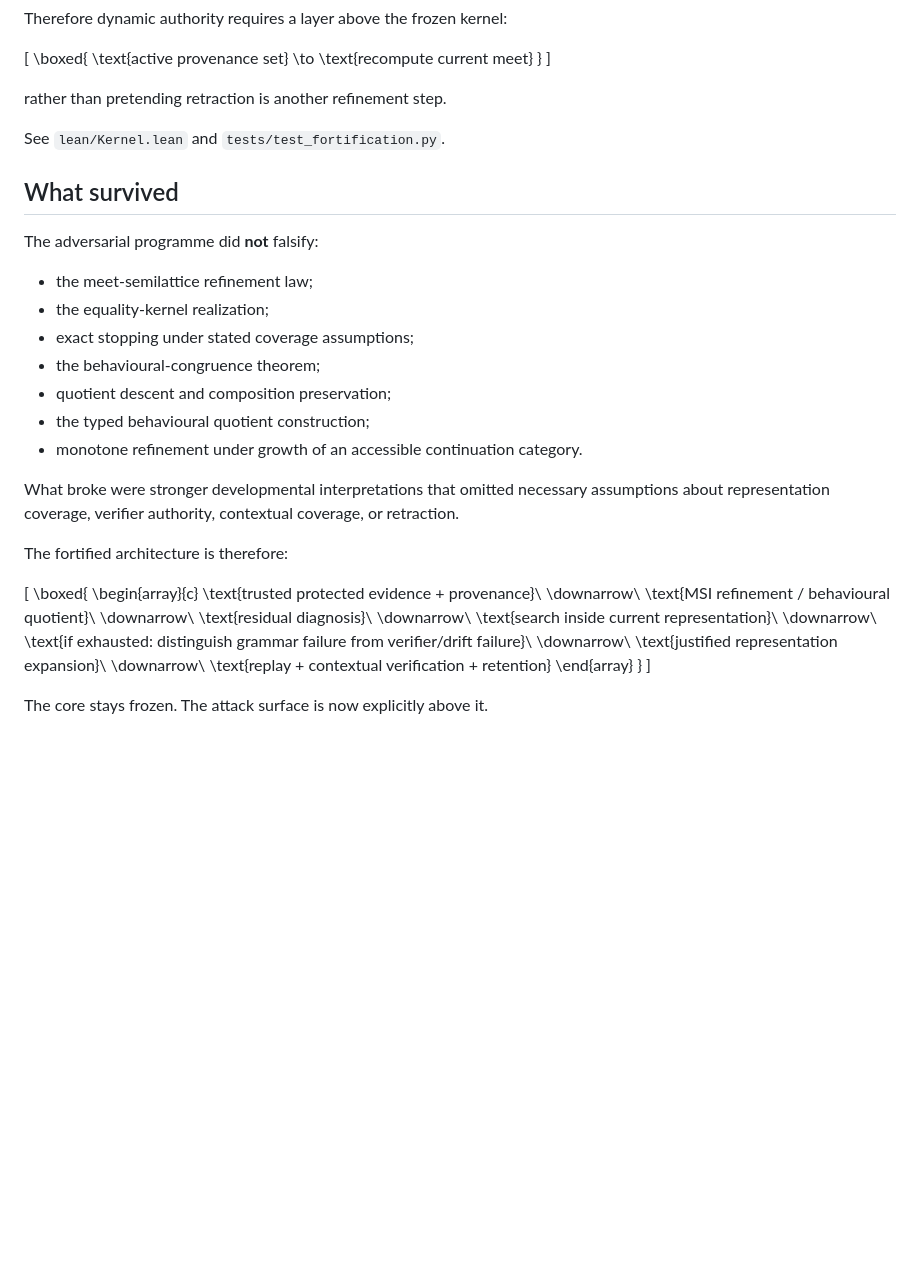
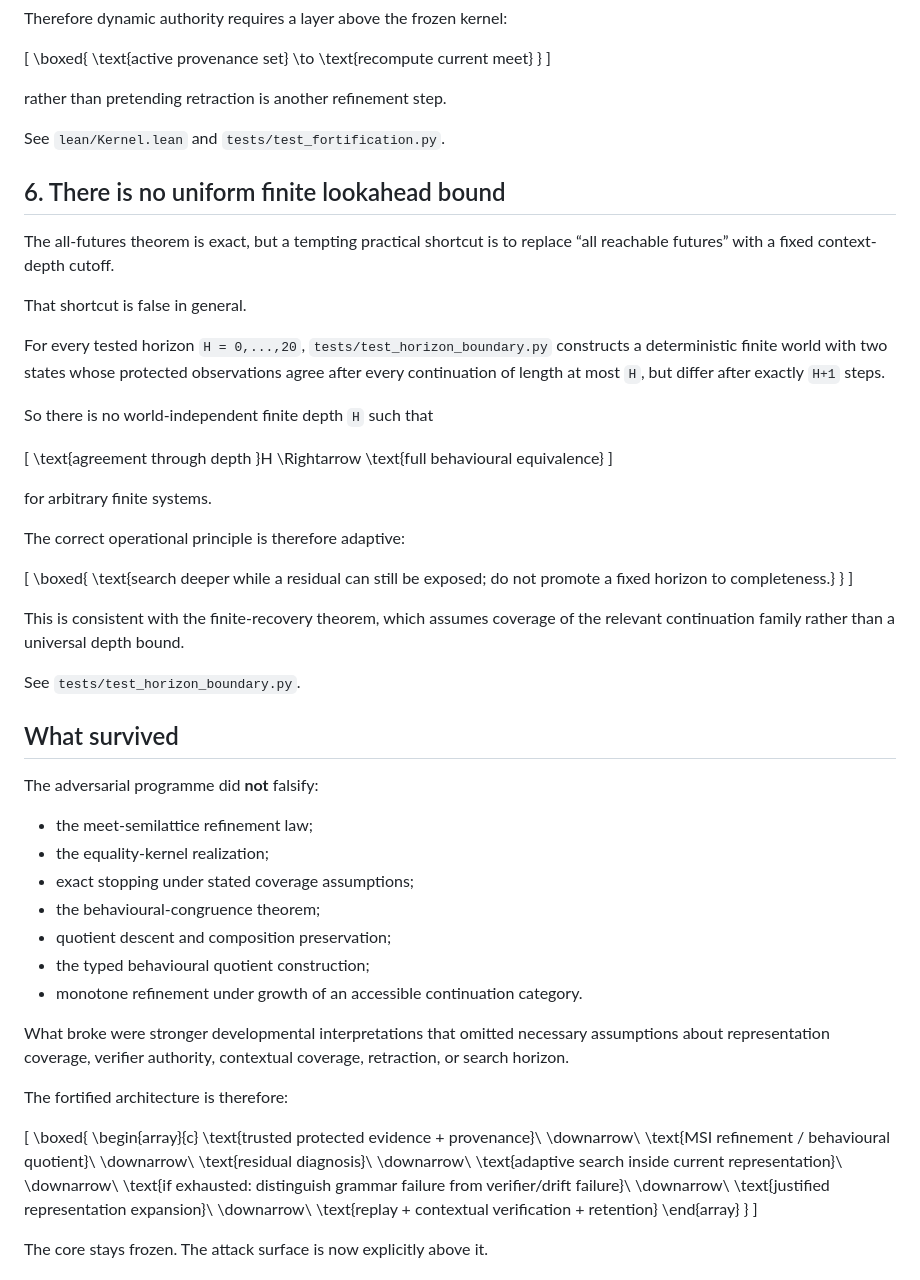
Before and after one commit to heathsanchez/Minimal-Sufficient-Interface, a Markdown page: FORTIFICATION.md, the part around the change. GitHub-like rendering; blank space fills up the shorter version.

Commit message:
Add no-uniform-lookahead boundary to fortification note

```diff
--- a/FORTIFICATION.md
+++ b/FORTIFICATION.md
@@ -188,6 +188,36 @@ rather than pretending retraction is another refinement step.
 
 See `lean/Kernel.lean` and `tests/test_fortification.py`.
 
+## 6. There is no uniform finite lookahead bound
+
+The all-futures theorem is exact, but a tempting practical shortcut is to replace “all reachable futures” with a fixed context-depth cutoff.
+
+That shortcut is false in general.
+
+For every tested horizon `H = 0,...,20`, `tests/test_horizon_boundary.py` constructs a deterministic finite world with two states whose protected observations agree after every continuation of length at most `H`, but differ after exactly `H+1` steps.
+
+So there is no world-independent finite depth `H` such that
+
+\[
+\text{agreement through depth }H
+\Rightarrow
+\text{full behavioural equivalence}
+\]
+
+for arbitrary finite systems.
+
+The correct operational principle is therefore adaptive:
+
+\[
+\boxed{
+\text{search deeper while a residual can still be exposed; do not promote a fixed horizon to completeness.}
+}
+\]
+
+This is consistent with the finite-recovery theorem, which assumes coverage of the relevant continuation family rather than a universal depth bound.
+
+See `tests/test_horizon_boundary.py`.
+
 ## What survived
 
 The adversarial programme did **not** falsify:
@@ -200,7 +230,7 @@ The adversarial programme did **not** falsify:
 - the typed behavioural quotient construction;
 - monotone refinement under growth of an accessible continuation category.
 
-What broke were stronger developmental interpretations that omitted necessary assumptions about representation coverage, verifier authority, contextual coverage, or retraction.
+What broke were stronger developmental interpretations that omitted necessary assumptions about representation coverage, verifier authority, contextual coverage, retraction, or search horizon.
 
 The fortified architecture is therefore:
 
@@ -213,7 +243,7 @@ The fortified architecture is therefore:
 \downarrow\\
 \text{residual diagnosis}\\
 \downarrow\\
-\text{search inside current representation}\\
+\text{adaptive search inside current representation}\\
 \downarrow\\
 \text{if exhausted: distinguish grammar failure from verifier/drift failure}\\
 \downarrow\\
```
